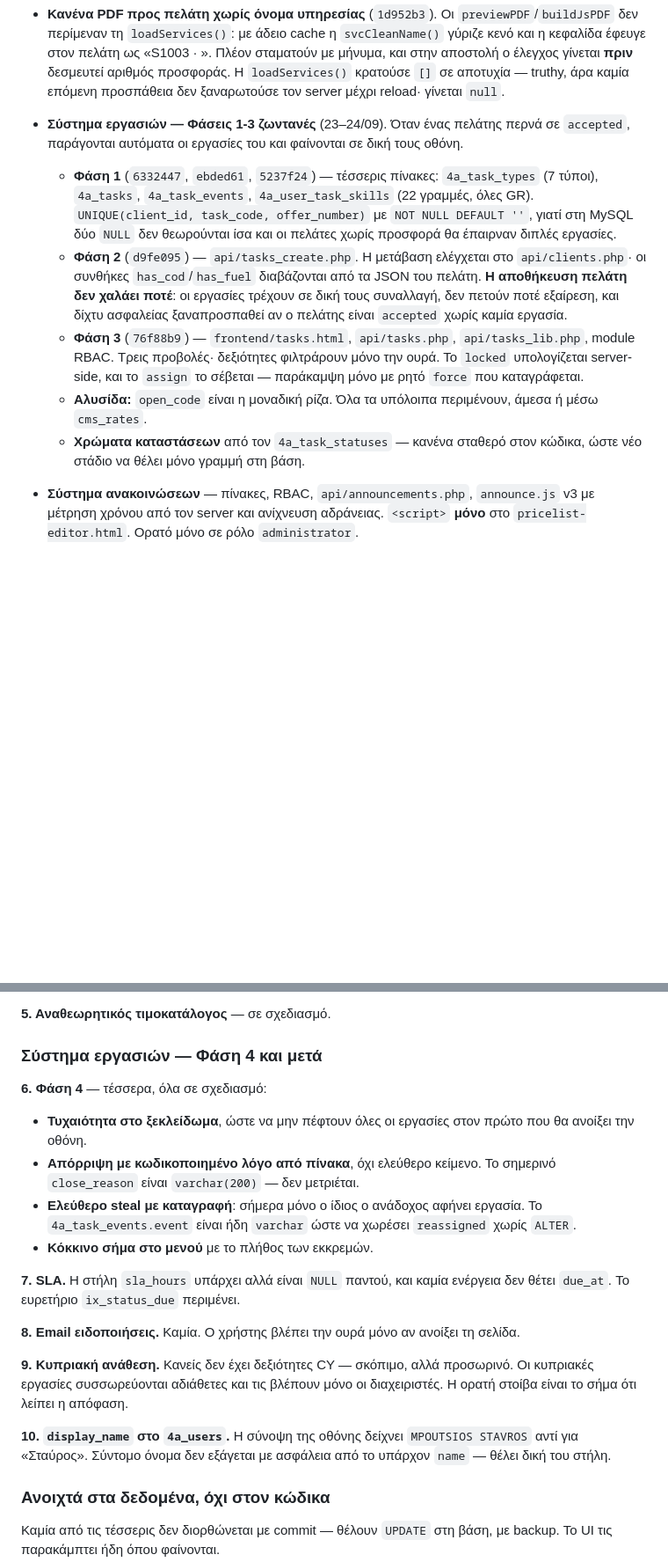
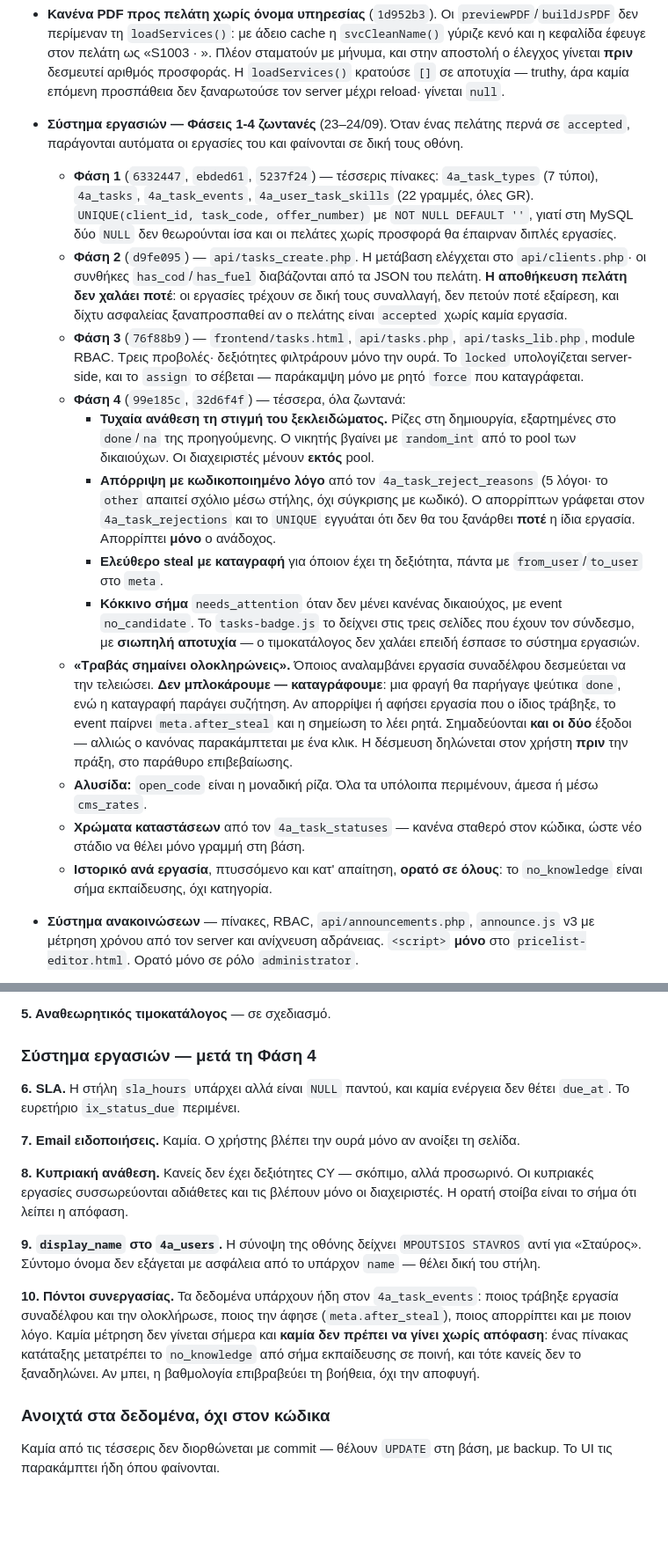
Before and after one commit to 4AExpress/4a-pricing, a Markdown page: docs/STATUS.md, 2 parts joined by grey strips. Shown at 88% size. Drawn GitHub-style; blank space fills up the shorter version.

Commit message:
docs(status): η Φάση 4 του συστήματος εργασιών είναι ζωντανή
Τα τέσσερα της Φάσης 4 περνούν στα ολοκληρωμένα: τυχαία ανάθεση στο
ξεκλείδωμα, απόρριψη με κωδικοποιημένο λόγο, steal με καταγραφή, κόκκινο
σήμα needs_attention. Μαζί ο κανόνας «τραβάς σημαίνει ολοκληρώνεις» —
δεν μπλοκάρουμε, καταγράφουμε.

Τα ανοιχτά επαναριθμήθηκαν: το παλιό 6 (Φάση 4) έφυγε και προστέθηκε νέο
10, οι πόντοι συνεργασίας — με τη ρητή προειδοποίηση ότι ένας πίνακας
κατάταξης θα μετέτρεπε το no_knowledge από σήμα εκπαίδευσης σε ποινή.

Co-Authored-By: Claude Opus 5 (1M context) <noreply@anthropic.com>

```diff
--- a/docs/STATUS.md
+++ b/docs/STATUS.md
@@ -72,7 +72,7 @@
   αποτυχία — truthy, άρα καμία επόμενη προσπάθεια δεν ξαναρωτούσε τον server
   μέχρι reload· γίνεται `null`.
 
-- **Σύστημα εργασιών — Φάσεις 1-3 ζωντανές** (23–24/09). Όταν ένας
+- **Σύστημα εργασιών — Φάσεις 1-4 ζωντανές** (23–24/09). Όταν ένας
   πελάτης περνά σε `accepted`, παράγονται αυτόματα οι εργασίες του και
   φαίνονται σε δική τους οθόνη.
   - **Φάση 1** (`6332447`, `ebded61`, `5237f24`) — τέσσερις πίνακες:
@@ -92,10 +92,37 @@
     φιλτράρουν μόνο την ουρά. Το `locked` υπολογίζεται server-side, και
     το `assign` το σέβεται — παράκαμψη μόνο με ρητό `force` που
     καταγράφεται.
+  - **Φάση 4** (`99e185c`, `32d6f4f`) — τέσσερα, όλα ζωντανά:
+    - **Τυχαία ανάθεση τη στιγμή του ξεκλειδώματος.** Ρίζες στη
+      δημιουργία, εξαρτημένες στο `done`/`na` της προηγούμενης. Ο
+      νικητής βγαίνει με `random_int` από το pool των δικαιούχων. Οι
+      διαχειριστές μένουν **εκτός** pool.
+    - **Απόρριψη με κωδικοποιημένο λόγο** από τον
+      `4a_task_reject_reasons` (5 λόγοι· το `other` απαιτεί σχόλιο μέσω
+      στήλης, όχι σύγκρισης με κωδικό). Ο απορρίπτων γράφεται στον
+      `4a_task_rejections` και το `UNIQUE` εγγυάται ότι δεν θα του
+      ξανάρθει **ποτέ** η ίδια εργασία. Απορρίπτει **μόνο** ο ανάδοχος.
+    - **Ελεύθερο steal με καταγραφή** για όποιον έχει τη δεξιότητα,
+      πάντα με `from_user`/`to_user` στο `meta`.
+    - **Κόκκινο σήμα** `needs_attention` όταν δεν μένει κανένας
+      δικαιούχος, με event `no_candidate`. Το `tasks-badge.js` το
+      δείχνει στις τρεις σελίδες που έχουν τον σύνδεσμο, με **σιωπηλή
+      αποτυχία** — ο τιμοκατάλογος δεν χαλάει επειδή έσπασε το σύστημα
+      εργασιών.
+  - **«Τραβάς σημαίνει ολοκληρώνεις».** Όποιος αναλαμβάνει εργασία
+    συναδέλφου δεσμεύεται να την τελειώσει. **Δεν μπλοκάρουμε —
+    καταγράφουμε**: μια φραγή θα παρήγαγε ψεύτικα `done`, ενώ η
+    καταγραφή παράγει συζήτηση. Αν απορρίψει ή αφήσει εργασία που ο
+    ίδιος τράβηξε, το event παίρνει `meta.after_steal` και η σημείωση το
+    λέει ρητά. Σημαδεύονται **και οι δύο** έξοδοι — αλλιώς ο κανόνας
+    παρακάμπτεται με ένα κλικ. Η δέσμευση δηλώνεται στον χρήστη **πριν**
+    την πράξη, στο παράθυρο επιβεβαίωσης.
   - **Αλυσίδα:** `open_code` είναι η μοναδική ρίζα. Όλα τα υπόλοιπα
     περιμένουν, άμεσα ή μέσω `cms_rates`.
   - **Χρώματα καταστάσεων** από τον `4a_task_statuses` — κανένα σταθερό
     στον κώδικα, ώστε νέο στάδιο να θέλει μόνο γραμμή στη βάση.
+  - **Ιστορικό ανά εργασία**, πτυσσόμενο και κατ' απαίτηση, **ορατό σε
+    όλους**: το `no_knowledge` είναι σήμα εκπαίδευσης, όχι κατηγορία.
 
 - **Σύστημα ανακοινώσεων** — πίνακες, RBAC, `api/announcements.php`,
   `announce.js` v3 με μέτρηση χρόνου από τον server και ανίχνευση
@@ -139,32 +166,30 @@
 
 **5. Αναθεωρητικός τιμοκατάλογος** — σε σχεδιασμό.
 
-### Σύστημα εργασιών — Φάση 4 και μετά
+### Σύστημα εργασιών — μετά τη Φάση 4
 
-**6. Φάση 4** — τέσσερα, όλα σε σχεδιασμό:
-- **Τυχαιότητα στο ξεκλείδωμα**, ώστε να μην πέφτουν όλες οι εργασίες
-  στον πρώτο που θα ανοίξει την οθόνη.
-- **Απόρριψη με κωδικοποιημένο λόγο από πίνακα**, όχι ελεύθερο κείμενο.
-  Το σημερινό `close_reason` είναι `varchar(200)` — δεν μετριέται.
-- **Ελεύθερο steal με καταγραφή**: σήμερα μόνο ο ίδιος ο ανάδοχος
-  αφήνει εργασία. Το `4a_task_events.event` είναι ήδη `varchar` ώστε να
-  χωρέσει `reassigned` χωρίς `ALTER`.
-- **Κόκκινο σήμα στο μενού** με το πλήθος των εκκρεμών.
-
-**7. SLA.** Η στήλη `sla_hours` υπάρχει αλλά είναι `NULL` παντού, και
+**6. SLA.** Η στήλη `sla_hours` υπάρχει αλλά είναι `NULL` παντού, και
 καμία ενέργεια δεν θέτει `due_at`. Το ευρετήριο `ix_status_due`
 περιμένει.
 
-**8. Email ειδοποιήσεις.** Καμία. Ο χρήστης βλέπει την ουρά μόνο αν
+**7. Email ειδοποιήσεις.** Καμία. Ο χρήστης βλέπει την ουρά μόνο αν
 ανοίξει τη σελίδα.
 
-**9. Κυπριακή ανάθεση.** Κανείς δεν έχει δεξιότητες CY — σκόπιμο, αλλά
+**8. Κυπριακή ανάθεση.** Κανείς δεν έχει δεξιότητες CY — σκόπιμο, αλλά
 προσωρινό. Οι κυπριακές εργασίες συσσωρεύονται αδιάθετες και τις βλέπουν
 μόνο οι διαχειριστές. Η ορατή στοίβα είναι το σήμα ότι λείπει η απόφαση.
 
-**10. `display_name` στο `4a_users`.** Η σύνοψη της οθόνης δείχνει
+**9. `display_name` στο `4a_users`.** Η σύνοψη της οθόνης δείχνει
 `MPOUTSIOS STAVROS` αντί για «Σταύρος». Σύντομο όνομα δεν εξάγεται με
 ασφάλεια από το υπάρχον `name` — θέλει δική του στήλη.
+
+**10. Πόντοι συνεργασίας.** Τα δεδομένα υπάρχουν ήδη στον
+`4a_task_events`: ποιος τράβηξε εργασία συναδέλφου και την ολοκλήρωσε,
+ποιος την άφησε (`meta.after_steal`), ποιος απορρίπτει και με ποιον λόγο.
+Καμία μέτρηση δεν γίνεται σήμερα και **καμία δεν πρέπει να γίνει χωρίς
+απόφαση**: ένας πίνακας κατάταξης μετατρέπει το `no_knowledge` από σήμα
+εκπαίδευσης σε ποινή, και τότε κανείς δεν το ξαναδηλώνει. Αν μπει, η
+βαθμολογία επιβραβεύει τη βοήθεια, όχι την αποφυγή.
 
 ### Ανοιχτά στα δεδομένα, όχι στον κώδικα
 
```
